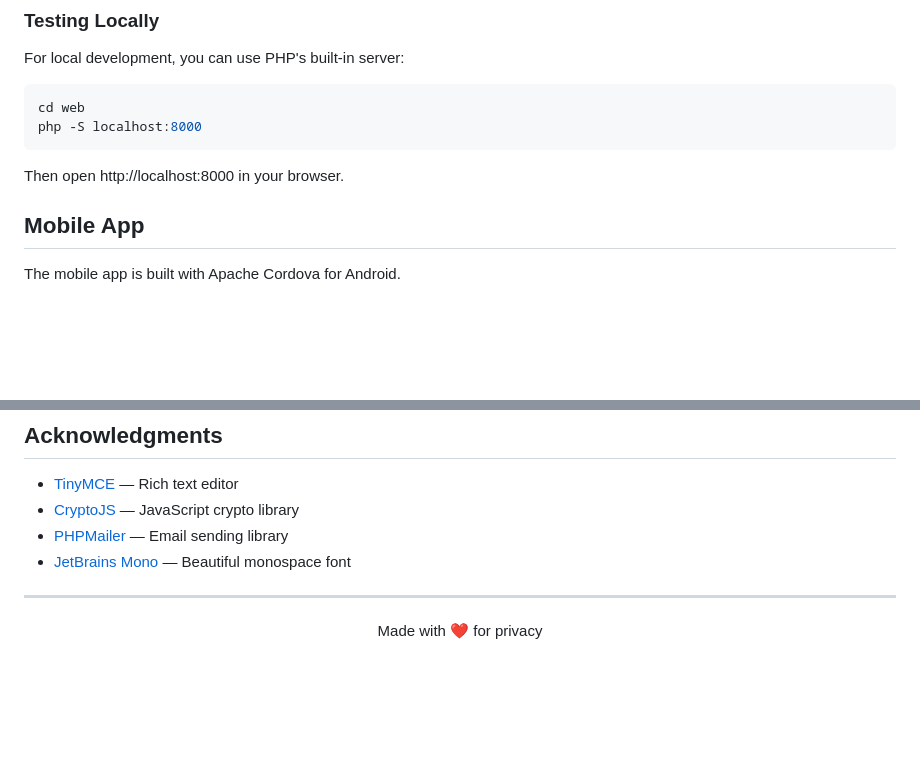
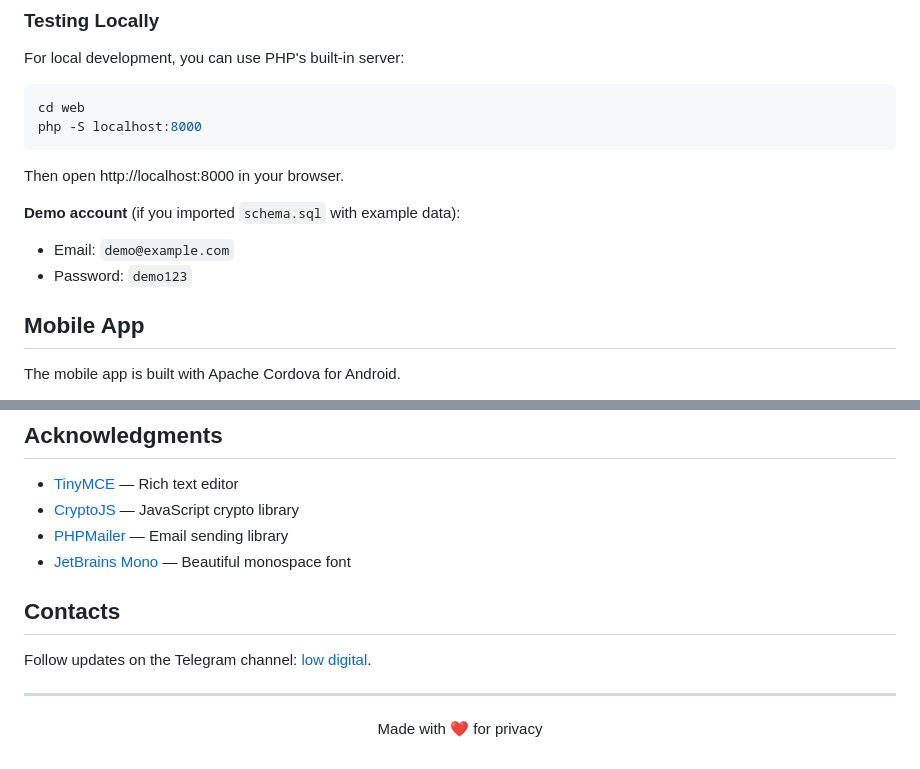
Before and after one commit to lowdigital/passapp, a Markdown page: README.md, 2 parts joined by grey strips. Drawn GitHub-style; blank space fills up the shorter version.

```diff
--- a/README.md
+++ b/README.md
@@ -147,6 +147,10 @@ php -S localhost:8000
 
 Then open http://localhost:8000 in your browser.
 
+**Demo account** (if you imported `schema.sql` with example data):
+- Email: `demo@example.com`
+- Password: `demo123`
+
 ## Mobile App
 
 The mobile app is built with Apache Cordova for Android.
@@ -313,6 +363,10 @@ This project is licensed under the MIT License - see the [LICENSE](LICENSE) file
 - [PHPMailer](https://github.com/PHPMailer/PHPMailer) — Email sending library
 - [JetBrains Mono](https://www.jetbrains.com/lp/mono/) — Beautiful monospace font
 
+## Contacts
+
+Follow updates on the Telegram channel: [low digital](https://t.me/low_digital).
+
 ---
 
 <p align="center">
```
Also changed, not shown: other parts of README.md (+58 -12 lines).
